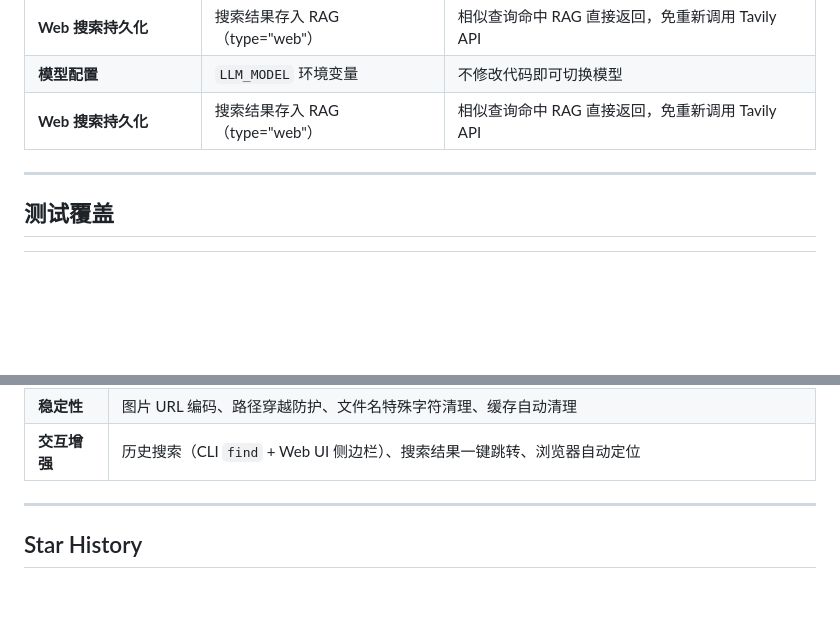
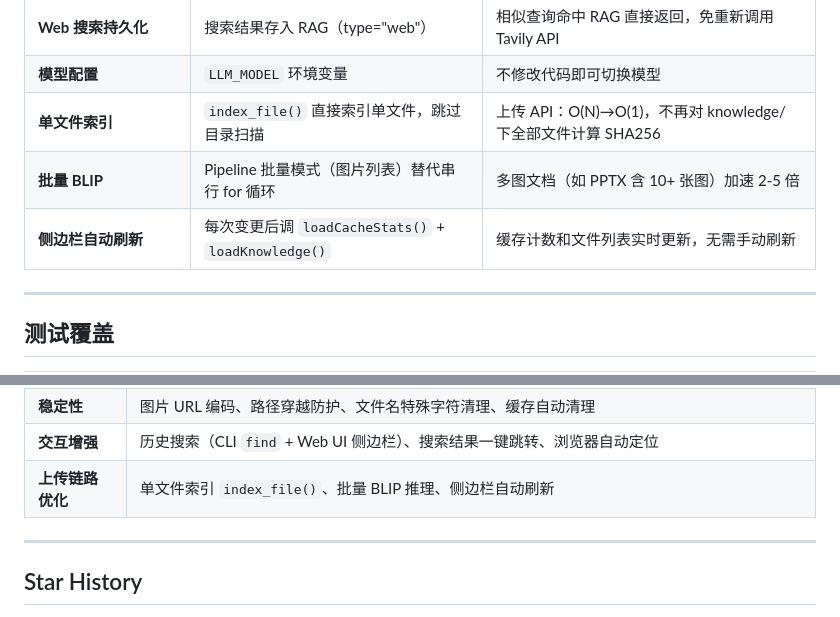
Before and after one commit to spirit-revenge/multi-agent, a Markdown page: README_CN.md, 2 parts joined by grey strips. Rendered like a GitHub page; blank space fills up the shorter version.

```diff
--- a/README_CN.md
+++ b/README_CN.md
@@ -226,7 +226,9 @@ lecture_crewLLM/
 | **缓存相似度阈值** | Jaccard + coverage 融合，阈值 0.65 | 防止"水原天气" ↔ "明天天气" 等假阳性匹配 |
 | **Web 搜索持久化** | 搜索结果存入 RAG（type="web"） | 相似查询命中 RAG 直接返回，免重新调用 Tavily API |
 | **模型配置** | `LLM_MODEL` 环境变量 | 不修改代码即可切换模型 |
-| **Web 搜索持久化** | 搜索结果存入 RAG（type="web"） | 相似查询命中 RAG 直接返回，免重新调用 Tavily API |
+| **单文件索引** | `index_file()` 直接索引单文件，跳过目录扫描 | 上传 API：O(N)→O(1)，不再对 knowledge/ 下全部文件计算 SHA256 |
+| **批量 BLIP** | Pipeline 批量模式（图片列表）替代串行 for 循环 | 多图文档（如 PPTX 含 10+ 张图）加速 2-5 倍 |
+| **侧边栏自动刷新** | 每次变更后调 `loadCacheStats()` + `loadKnowledge()` | 缓存计数和文件列表实时更新，无需手动刷新 |
 
 ---
 
@@ -268,6 +270,7 @@ lecture_crewLLM/
 | **智能路由** | 规则匹配 + LLM 双路由、Grounding Check 语义验证、三档阈值门控 |
 | **稳定性** | 图片 URL 编码、路径穿越防护、文件名特殊字符清理、缓存自动清理 |
 | **交互增强** | 历史搜索（CLI `find` + Web UI 侧边栏）、搜索结果一键跳转、浏览器自动定位 |
+| **上传链路优化** | 单文件索引 `index_file()`、批量 BLIP 推理、侧边栏自动刷新 | 上传 O(N)→O(1)，BLIP 2-5× 加速，缓存/知识面板实时更新 |
 
 ---
 
```
Also changed, not shown: README.md (+4 -0 lines).
